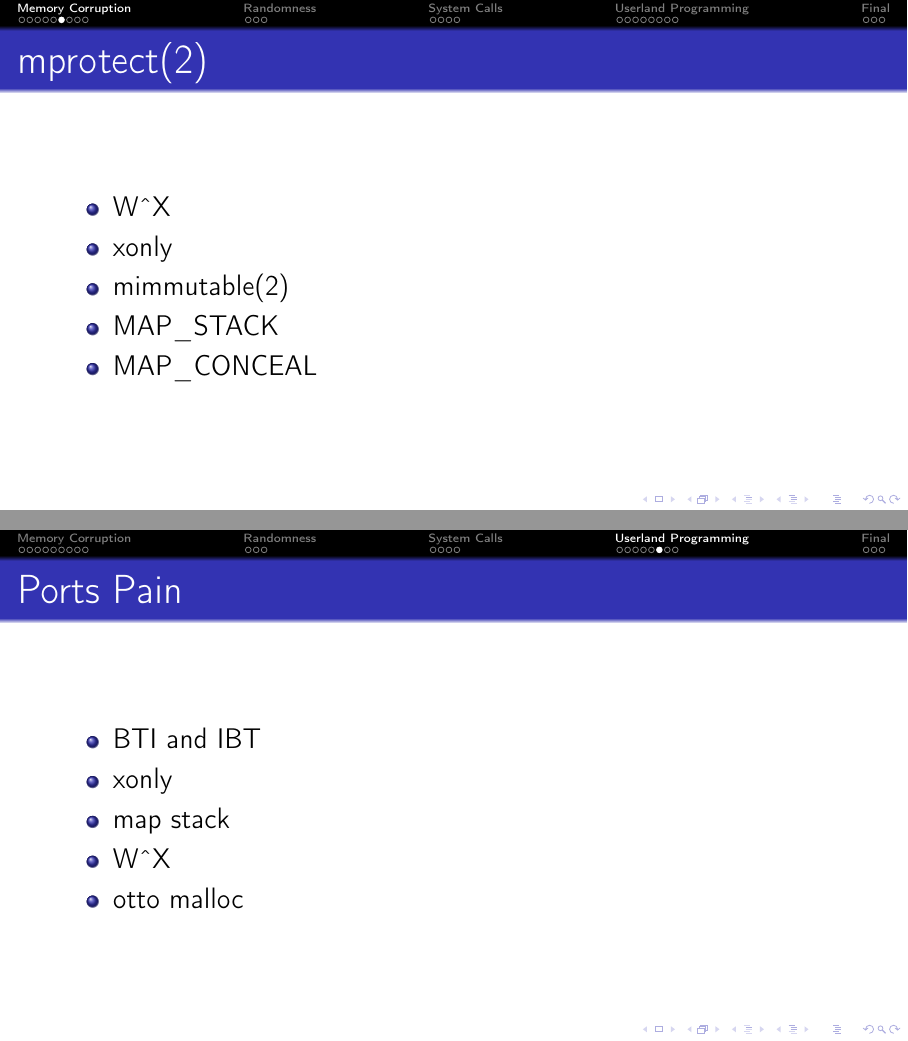
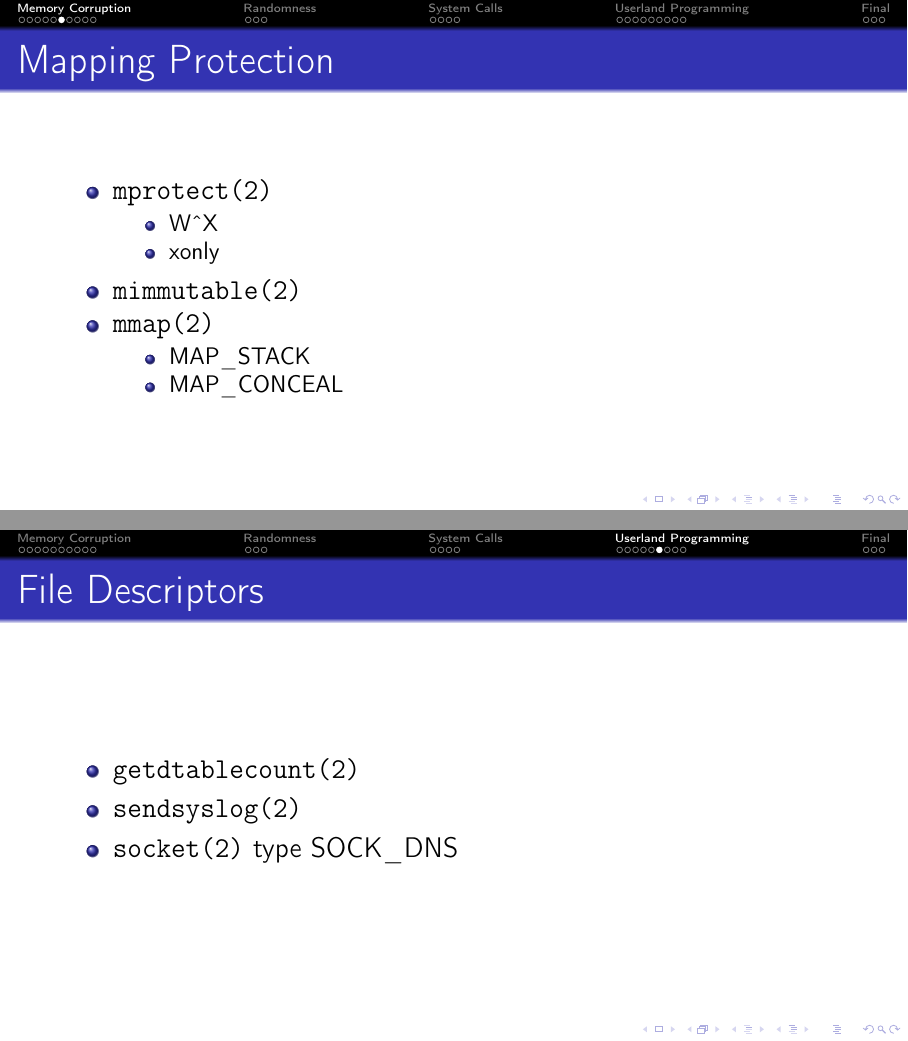
Before and after one commit to bluhm/talk-mitigations, LaTeX slides (mitigations-slides.tex): pages 8 and 24 of 29 before the commit and pages 8 and 25 of 31 after it, joined at a grey line. Compiled offline with pdfLaTeX.

Commit message:
Fix typos and add some slides.

```diff
--- a/mitigations-slides.tex
+++ b/mitigations-slides.tex
@@ -25,7 +25,7 @@
 \usepackage{textcomp}
 \author{Alexander Bluhm}
 \title{OpenBSD Security Mitigations}
-\institute{genua GmbH\\ \url{bluhm@genua.de}\\ \url{bluhm@openbsd.org}}
+\institute{\url{bluhm@genua.de}\\ \url{bluhm@openbsd.org}}
 \date{September 2023}
 \let\Tiny\tiny
 
@@ -103,22 +103,53 @@
   \item map stack
   \item retguard
   \item fork+exec
-  \item sigreturn(2) cookie
-  \item setjmp(3), longjmp(3) cookie
+  \item \texttt{sigreturn(2)} cookie
+  \item \texttt{setjmp(3)}, \texttt{longjmp(3)} cookie
   \item ARM BTI \& Intel IBT endbr64
   \item random relinking
 \end{itemize}
 \end{frame}
 
-\subsection{mprotect(2)}
-\begin{frame}{mprotect(2)}
+\subsection{Mapping Protection}
+\begin{frame}{Mapping Protection}
+\begin{itemize}
+  \item \texttt{mprotect(2)}
   \begin{itemize}
     \item W\^{}X
     \item xonly
-  \item mimmutable(2)
+  \end{itemize}
+  \item \texttt{mimmutable(2)}
+  \item \texttt{mmap(2)}
+  \begin{itemize}
     \item MAP\_STACK
     \item MAP\_CONCEAL
   \end{itemize}
+\end{itemize}
+\end{frame}
+
+\subsection{Address Space Protection}
+\begin{frame}{Address Space Protection}
+\begin{tikzpicture}
+\path
+  (0,0) node [draw,below,minimum width=2cm,minimum height=6cm] (proc) {}
+  +(0,-0.5) node [draw,minimum width=2cm,fill=red] (stack) {stack}
+  +(0,-1.4) node [draw,minimum width=2cm,fill=green] (jit) {JIT}
+  +(0,-2.3) node [draw,minimum width=2cm,fill=green] (heap) {heap}
+  +(0,-3.1) node [draw,minimum width=2cm,fill=blue] (bss) {bss}
+  +(0,-3.9) node [draw,minimum width=2cm,fill=yellow] (data) {data}
+  +(0,-4.7) node [draw,minimum width=2cm,fill=brown] (rodata) {rodata}
+  +(0,-5.5) node [draw,minimum width=2cm,fill=magenta] (text) {text};
+\draw (stack.east) [<-] -- +(1,0) node [anchor=west] {read/write immutable};
+\draw (jit.east) +(1,-.1) node [anchor=south west] (mwrite)
+  {mprotect(PROT\_WRITE)} (mwrite.west) [->] -- (jit.east);
+\draw (jit.east) +(1,.1) node [anchor=north west] (mexec)
+  {mprotect(PROT\_EXEC)} (mexec.west) [->] -- (jit.east);
+\draw (heap.east) [<-] -- +(1,0) node [anchor=west] {read/write};
+\draw (bss.east) [<-] -- +(1,0) node [anchor=west] {read/write immutable};
+\draw (data.east) [<-] -- +(1,0) node [anchor=west] {read/write immutable};
+\draw (rodata.east) [<-] -- +(1,0) node [anchor=west] {read immutable};
+\draw (text.east) [<-] -- +(1,0) node [anchor=west] {exec immutable};
+\end{tikzpicture}
 \end{frame}
 
 \subsection{Hardware xonly}
@@ -346,12 +381,21 @@
 \subsection{API Changes}
 \begin{frame}{API Changes}
 \begin{itemize}
-  \item strlcpy(3), strlcat(3)
-  \item reallocarray(3)
-  \item explicit\_bzero(3)
-  \item freezero(3)
-  \item malloc\_conceal(3)
-  \item printf(3) without \%n
+  \item \texttt{strlcpy(3)}, \texttt{strlcat(3)}
+  \item \texttt{reallocarray(3)}
+  \item \texttt{explicit\_bzero(3)}
+  \item \texttt{freezero(3)}
+  \item \texttt{malloc\_conceal(3)}
+  \item \texttt{printf(3)} without \%n
+\end{itemize}
+\end{frame}
+
+\subsection{File Descriptors}
+\begin{frame}{File Descriptors}
+\begin{itemize}
+  \item \texttt{getdtablecount(2)}
+  \item \texttt{sendsyslog(2)}
+  \item \texttt{socket(2)} type SOCK\_DNS
 \end{itemize}
 \end{frame}
 
```
Also changed, not shown: mitigations-slides.tex (74 more changed lines). Lines whose indentation alone changed are shown as unchanged.
